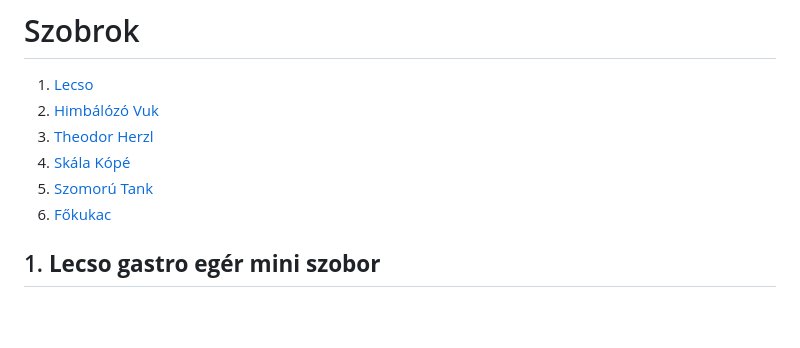
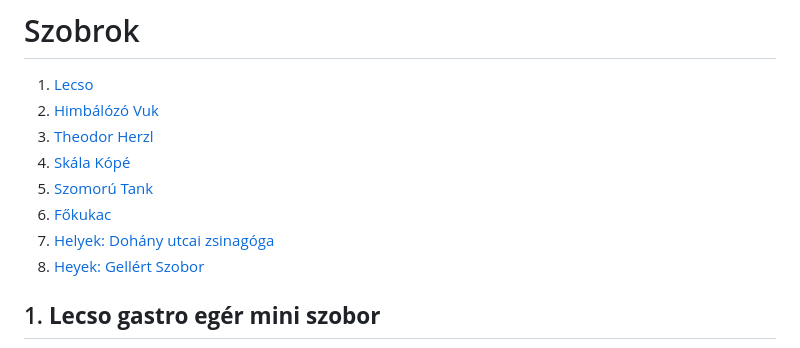
Before and after one commit to Balogh-Kristof/kolodko_project, a Markdown page: szobrok.md, the part around the change printed below. Rendered like a GitHub page; blank space fills up the shorter version.

```diff
--- a/szobrok.md
+++ b/szobrok.md
@@ -5,6 +5,8 @@
 4. [Skála Kópé](#4-skála-kópé)
 5. [Szomorú Tank](#5-szomorú-tank)
 6. [Főkukac](#6-főkukac)
+7. [Helyek: Dohány utcai zsinagóga](#dohány-utcai-zsinagóga)
+8. [Heyek: Gellért Szobor](#gellért-szobor)
 ## 1. **Lecso gastro egér mini szobor**
 [![Egér](https://github.com/Balogh-Kristof/kolodko_project/blob/main/eger.jpg?raw=true "Egér")](https://github.com/Balogh-Kristof/kolodko_project/blob/main/eger.jpg "Egér")
 ![Messenger_creation_C76B906B-0B04-4516-9F24-3D22C9F49613](https://github.com/user-attachments/assets/16180f61-5488-489e-bf56-a49af0fcf9ad)
```
Also changed, not shown: other parts of szobrok.md (+12 -0 lines).
